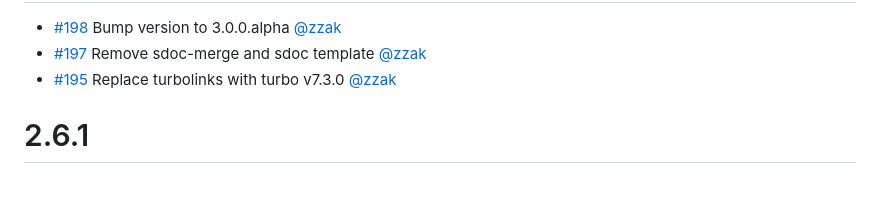
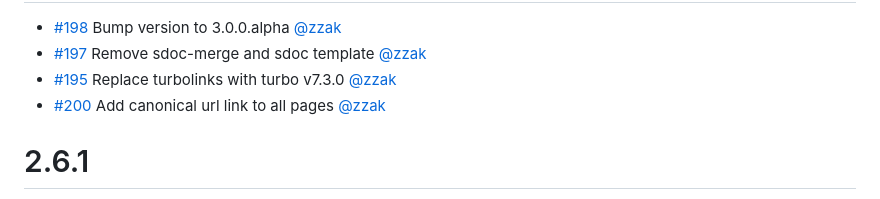
Before and after one commit to rails/sdoc, a Markdown page: CHANGELOG.md, the part around the change. Rendered like a GitHub page.

Commit message:
Add changelog

```diff
--- a/CHANGELOG.md
+++ b/CHANGELOG.md
@@ -4,6 +4,7 @@ Main (3.0.0.alpha)
 * [#198](https://github.com/zzak/sdoc/pull/198) Bump version to 3.0.0.alpha [@zzak](https://github.com/zzak)
 * [#197](https://github.com/zzak/sdoc/pull/197) Remove sdoc-merge and sdoc template [@zzak](https://github.com/zzak)
 * [#195](https://github.com/zzak/sdoc/pull/195) Replace turbolinks with turbo v7.3.0 [@zzak](https://github.com/zzak)
+* [#200](https://github.com/zzak/sdoc/pull/200) Add canonical url link to all pages [@zzak](https://github.com/zzak)
 
 2.6.1
 =====
```
